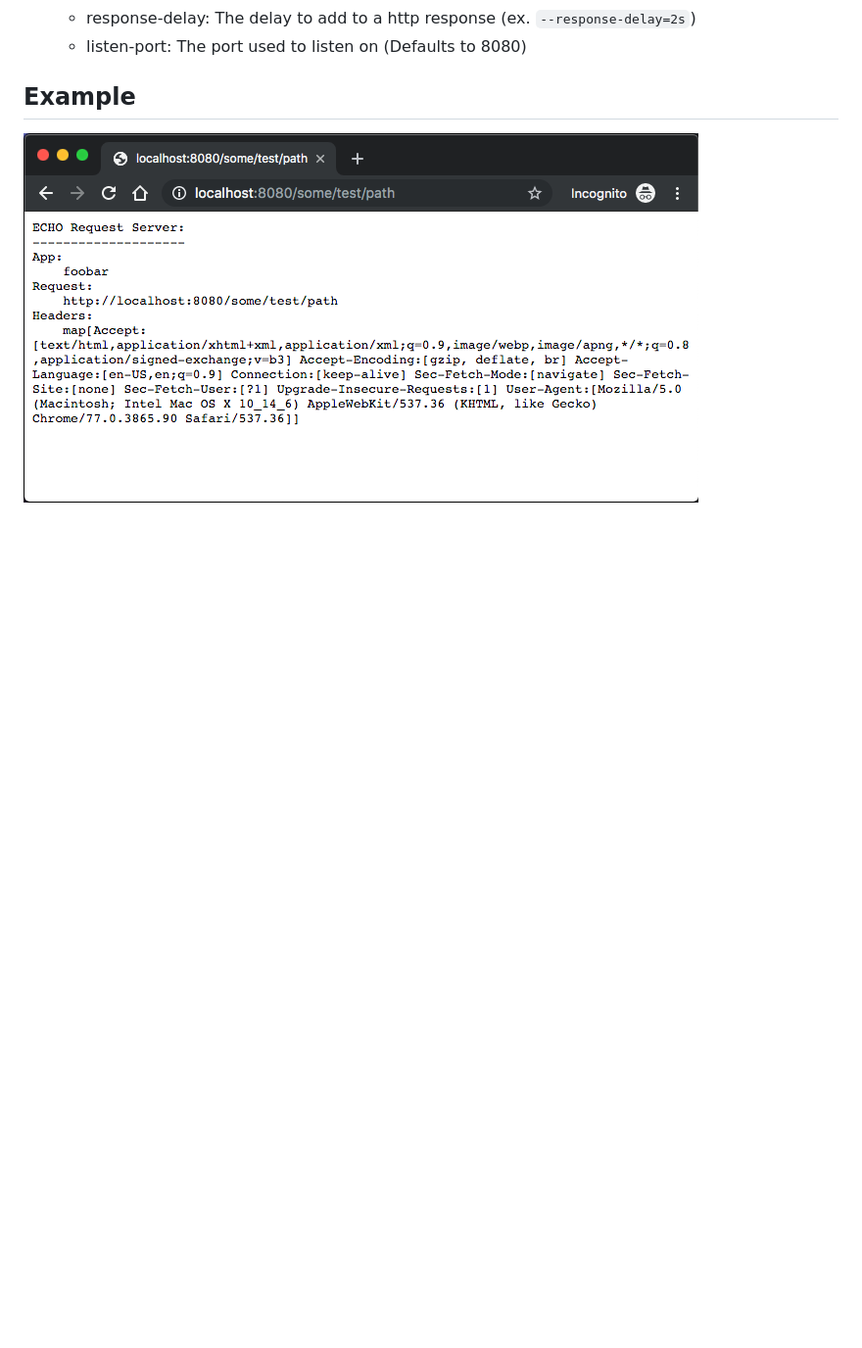
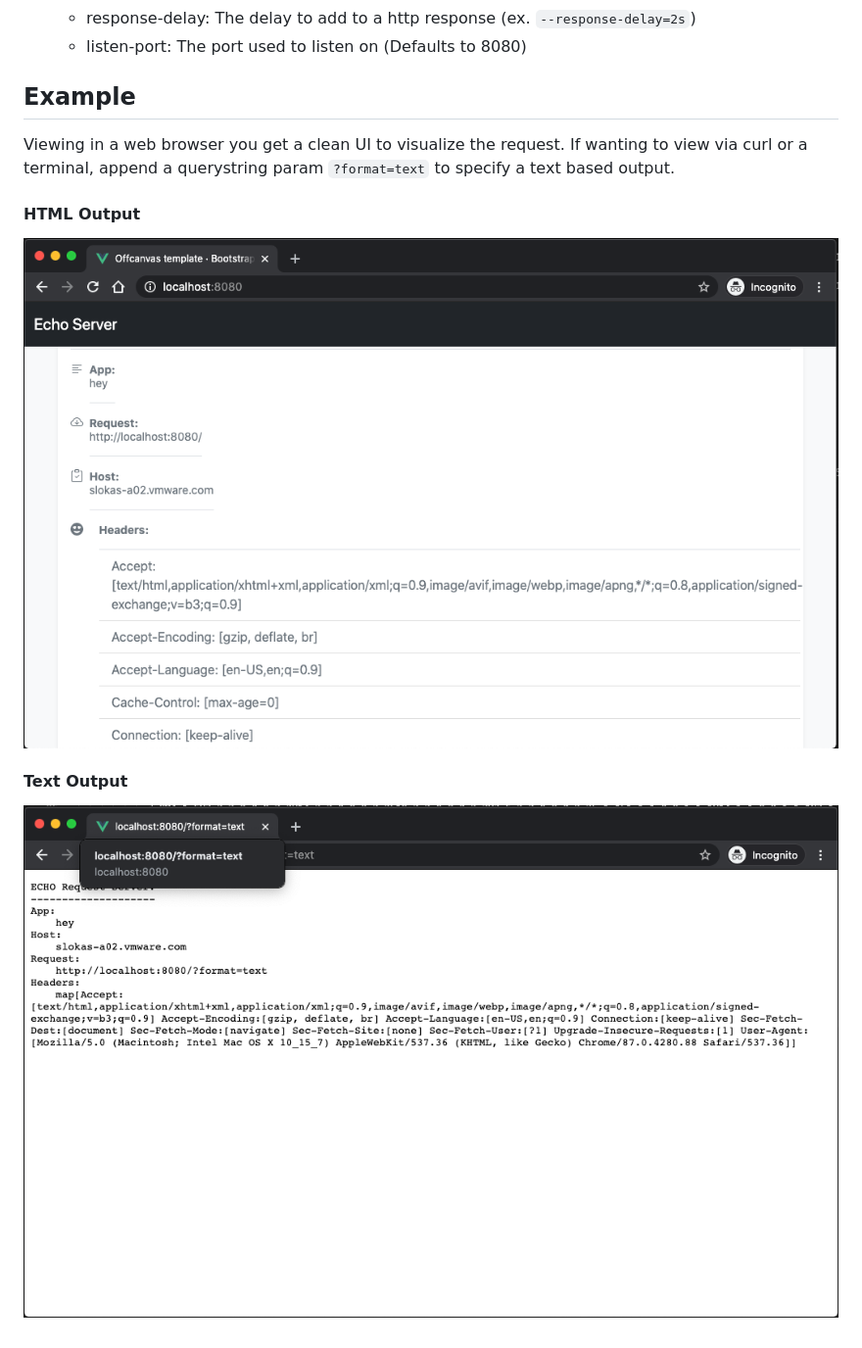
Before and after one commit to stevesloka/echo-server, a Markdown page: README.md, the part around the change. Shown at 98% size. Rendered like a GitHub page; pictures changed too: img/output-text.png (added), img/output.png; blank space fills up the shorter version.

Commit message:
updated to boostrap template / added header parsing for canary examples
Signed-off-by: Steve Sloka <slokas@vmware.com>

```diff
--- a/README.md
+++ b/README.md
@@ -9,4 +9,11 @@ Simple echo server for demos
 
 ## Example
 
+Viewing in a web browser you get a clean UI to visualize the request.
+If wanting to view via curl or a terminal, append a querystring param `?format=text` to specify a text based output.
+
+#### HTML Output
 ![example output](img/output.png)
+
+#### Text Output
+![example text output](img/output-text.png)
```
Also changed, not shown: 6 other files.
